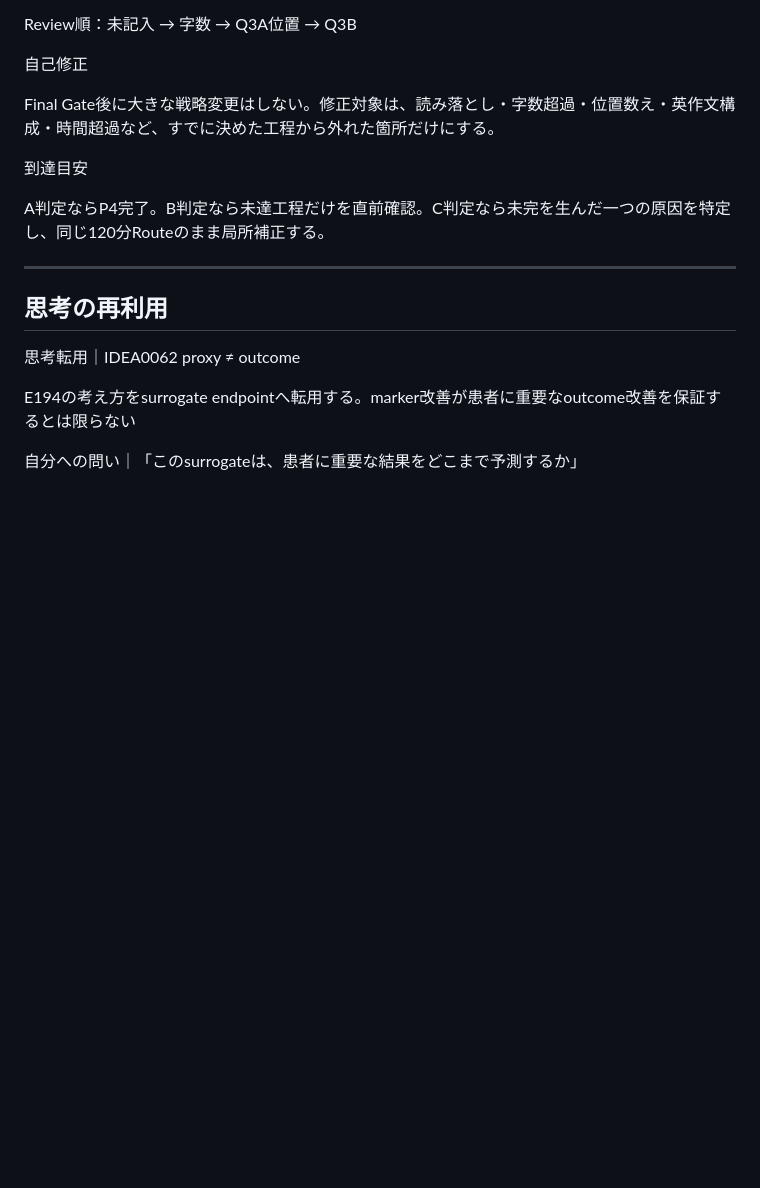
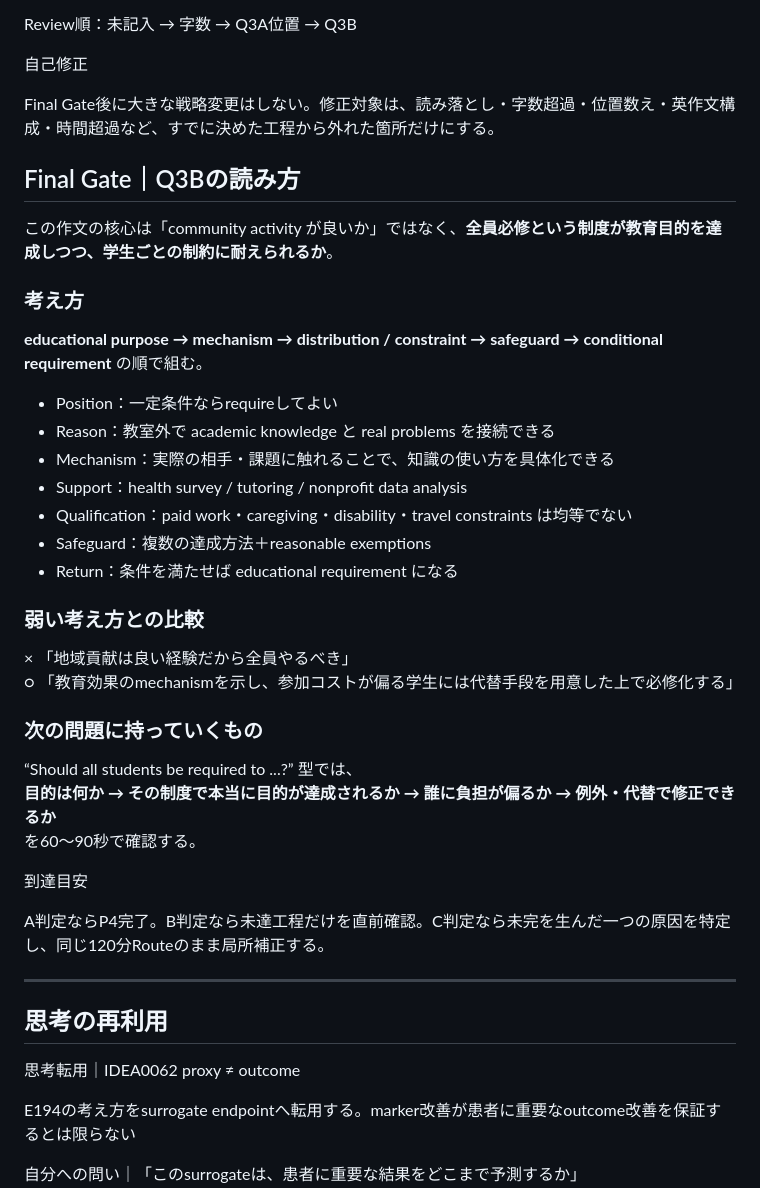
Before and after one commit to Haru2305/english-writing-curriculum, a Markdown page: bundles/B039/E234.md, the part around the change. Rendered like a GitHub page; blank space fills up the shorter version.

Commit message:
Enrich explanations for B039 / E234

```diff
--- a/bundles/B039/E234.md
+++ b/bundles/B039/E234.md
@@ -257,6 +257,30 @@ Review順：未記入 → 字数 → Q3A位置 → Q3B
 
 Final Gate後に大きな戦略変更はしない。修正対象は、読み落とし・字数超過・位置数え・英作文構成・時間超過など、すでに決めた工程から外れた箇所だけにする。
 
+## Final Gate｜Q3Bの読み方
+
+この作文の核心は「community activity が良いか」ではなく、**全員必修という制度が教育目的を達成しつつ、学生ごとの制約に耐えられるか**。
+
+### 考え方
+**educational purpose → mechanism → distribution / constraint → safeguard → conditional requirement** の順で組む。
+
+- Position：一定条件ならrequireしてよい
+- Reason：教室外で academic knowledge と real problems を接続できる
+- Mechanism：実際の相手・課題に触れることで、知識の使い方を具体化できる
+- Support：health survey / tutoring / nonprofit data analysis
+- Qualification：paid work・caregiving・disability・travel constraints は均等でない
+- Safeguard：複数の達成方法＋reasonable exemptions
+- Return：条件を満たせば educational requirement になる
+
+### 弱い考え方との比較
+× 「地域貢献は良い経験だから全員やるべき」
+○ 「教育効果のmechanismを示し、参加コストが偏る学生には代替手段を用意した上で必修化する」
+
+### 次の問題に持っていくもの
+“Should all students be required to ...?” 型では、
+**目的は何か → その制度で本当に目的が達成されるか → 誰に負担が偏るか → 例外・代替で修正できるか**
+を60〜90秒で確認する。
+
 到達目安
 
 A判定ならP4完了。B判定なら未達工程だけを直前確認。C判定なら未完を生んだ一つの原因を特定し、同じ120分Routeのまま局所補正する。
```
